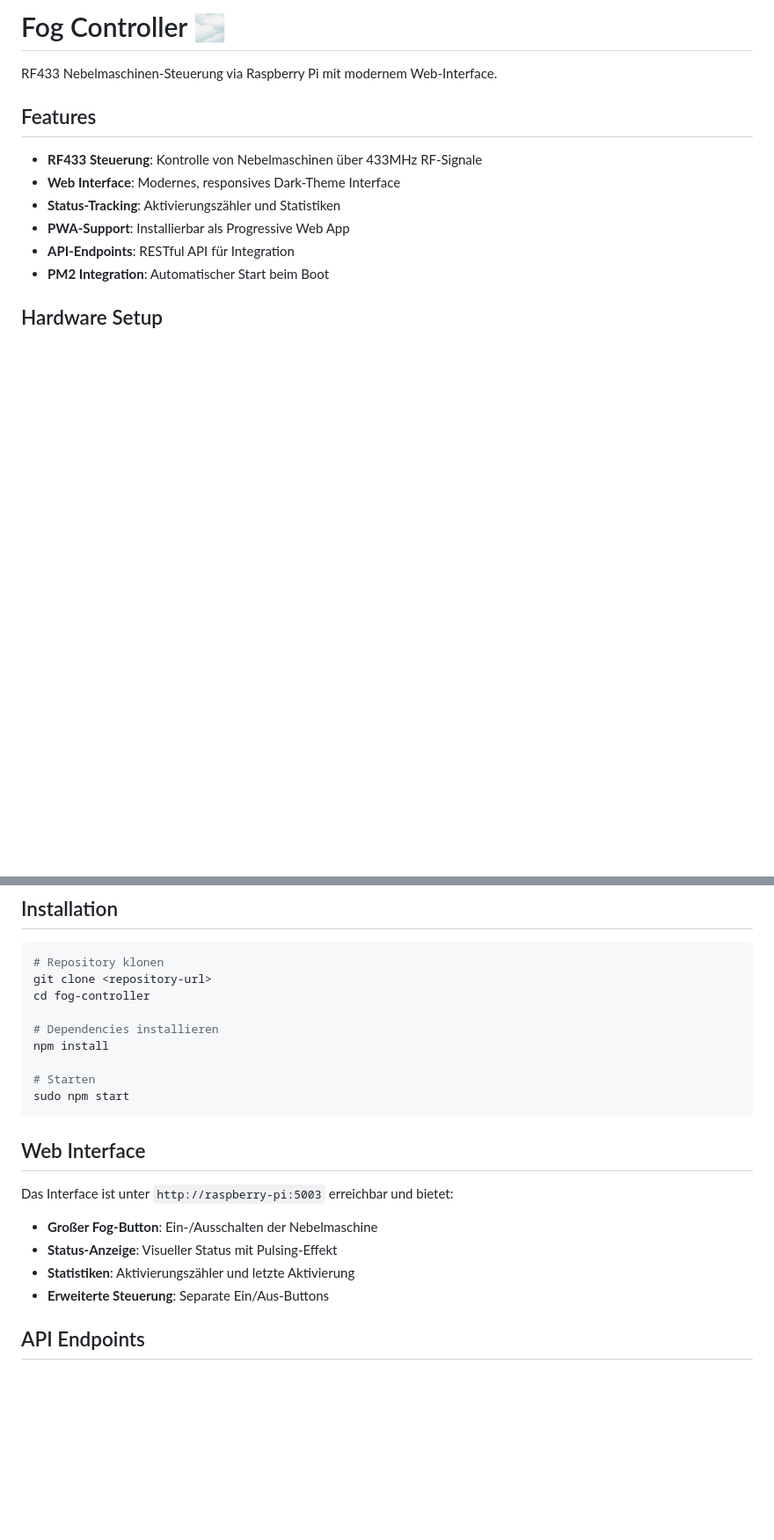
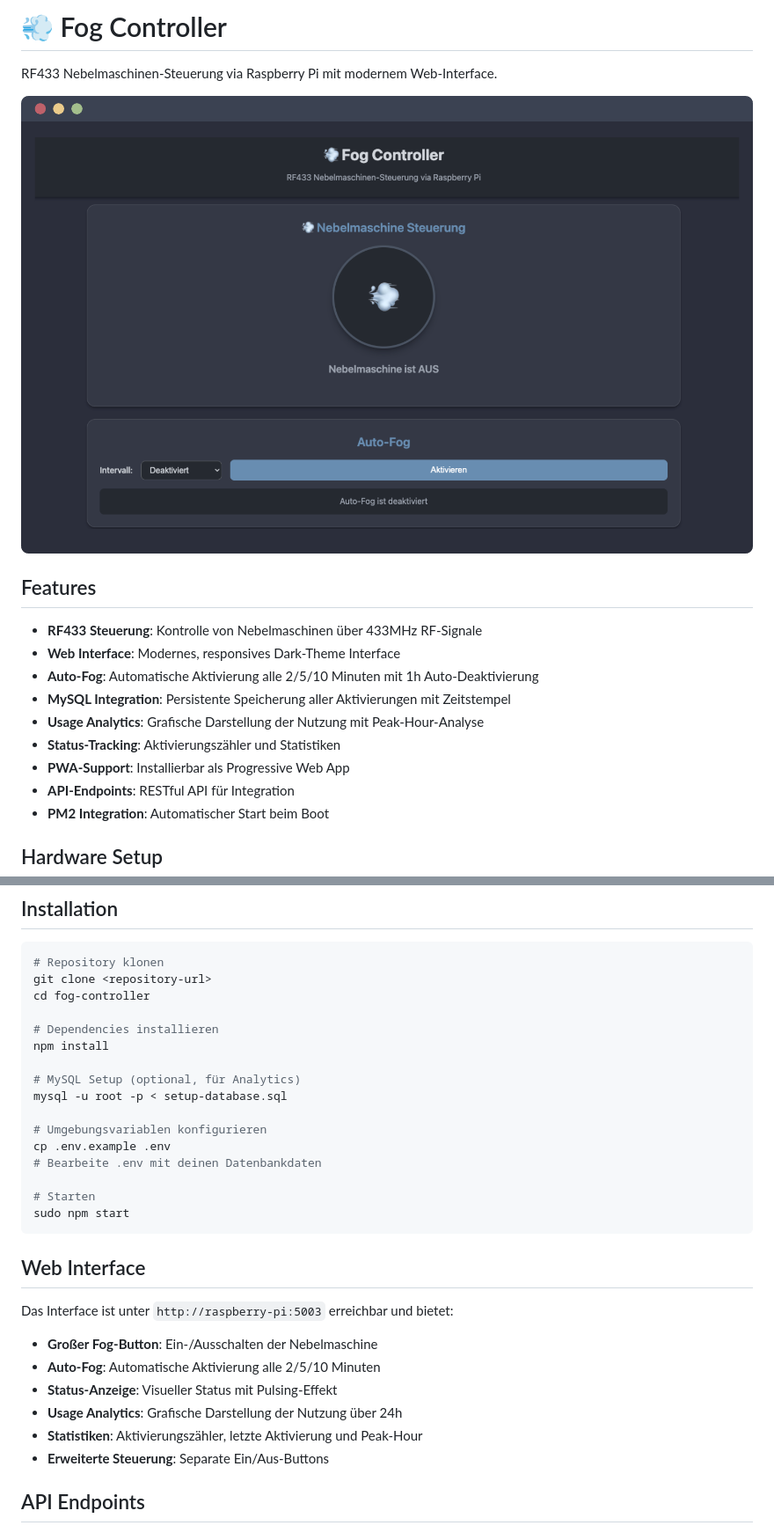
Before and after one commit to pepperonas/fog-controller, a Markdown page: README.md, 2 parts joined by grey strips. Shown at 88% size. Rendered like a GitHub page; pictures changed too: fog-controller-mockup-1.png (added); blank space fills up the shorter version.

````diff
--- a/README.md
+++ b/README.md
@@ -1,11 +1,16 @@
-# Fog Controller 🌫️
+# 💨 Fog Controller
 
 RF433 Nebelmaschinen-Steuerung via Raspberry Pi mit modernem Web-Interface.
+
+![Fog Controller Mockup](fog-controller-mockup-1.png)
 
 ## Features
 
 - **RF433 Steuerung**: Kontrolle von Nebelmaschinen über 433MHz RF-Signale
 - **Web Interface**: Modernes, responsives Dark-Theme Interface
+- **Auto-Fog**: Automatische Aktivierung alle 2/5/10 Minuten mit 1h Auto-Deaktivierung
+- **MySQL Integration**: Persistente Speicherung aller Aktivierungen mit Zeitstempel
+- **Usage Analytics**: Grafische Darstellung der Nutzung mit Peak-Hour-Analyse
 - **Status-Tracking**: Aktivierungszähler und Statistiken
 - **PWA-Support**: Installierbar als Progressive Web App
 - **API-Endpoints**: RESTful API für Integration
@@ -35,6 +40,13 @@ cd fog-controller
 # Dependencies installieren
 npm install
 
+# MySQL Setup (optional, für Analytics)
+mysql -u root -p < setup-database.sql
+
+# Umgebungsvariablen konfigurieren
+cp .env.example .env
+# Bearbeite .env mit deinen Datenbankdaten
+
 # Starten
 sudo npm start
 ```
@@ -44,8 +56,10 @@ sudo npm start
 Das Interface ist unter `http://raspberry-pi:5003` erreichbar und bietet:
 
 - **Großer Fog-Button**: Ein-/Ausschalten der Nebelmaschine
+- **Auto-Fog**: Automatische Aktivierung alle 2/5/10 Minuten
 - **Status-Anzeige**: Visueller Status mit Pulsing-Effekt
-- **Statistiken**: Aktivierungszähler und letzte Aktivierung
+- **Usage Analytics**: Grafische Darstellung der Nutzung über 24h
+- **Statistiken**: Aktivierungszähler, letzte Aktivierung und Peak-Hour
 - **Erweiterte Steuerung**: Separate Ein/Aus-Buttons
 
 ## API Endpoints
````
Also changed, not shown: other parts of README.md (+12 -0 lines), 7 other files.
